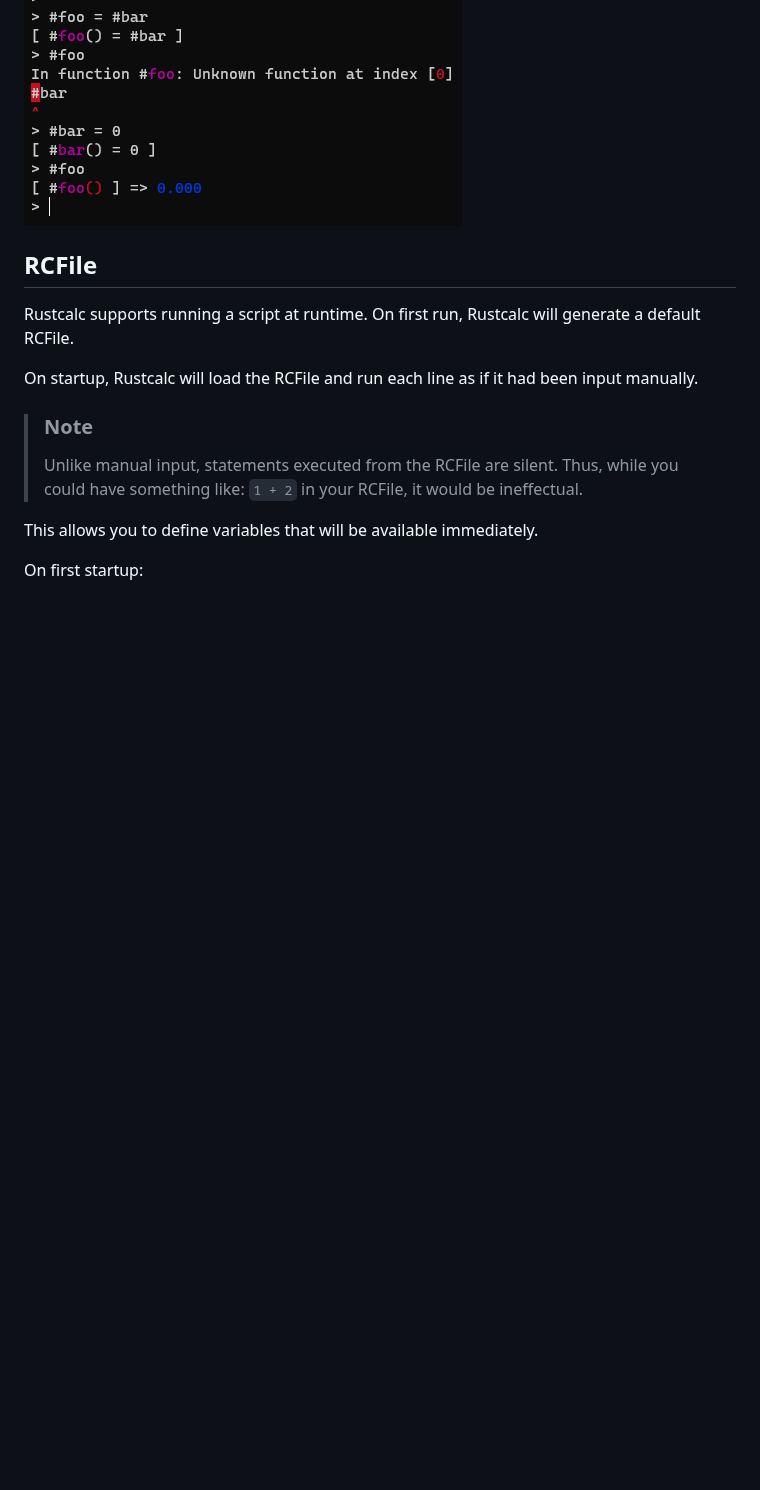
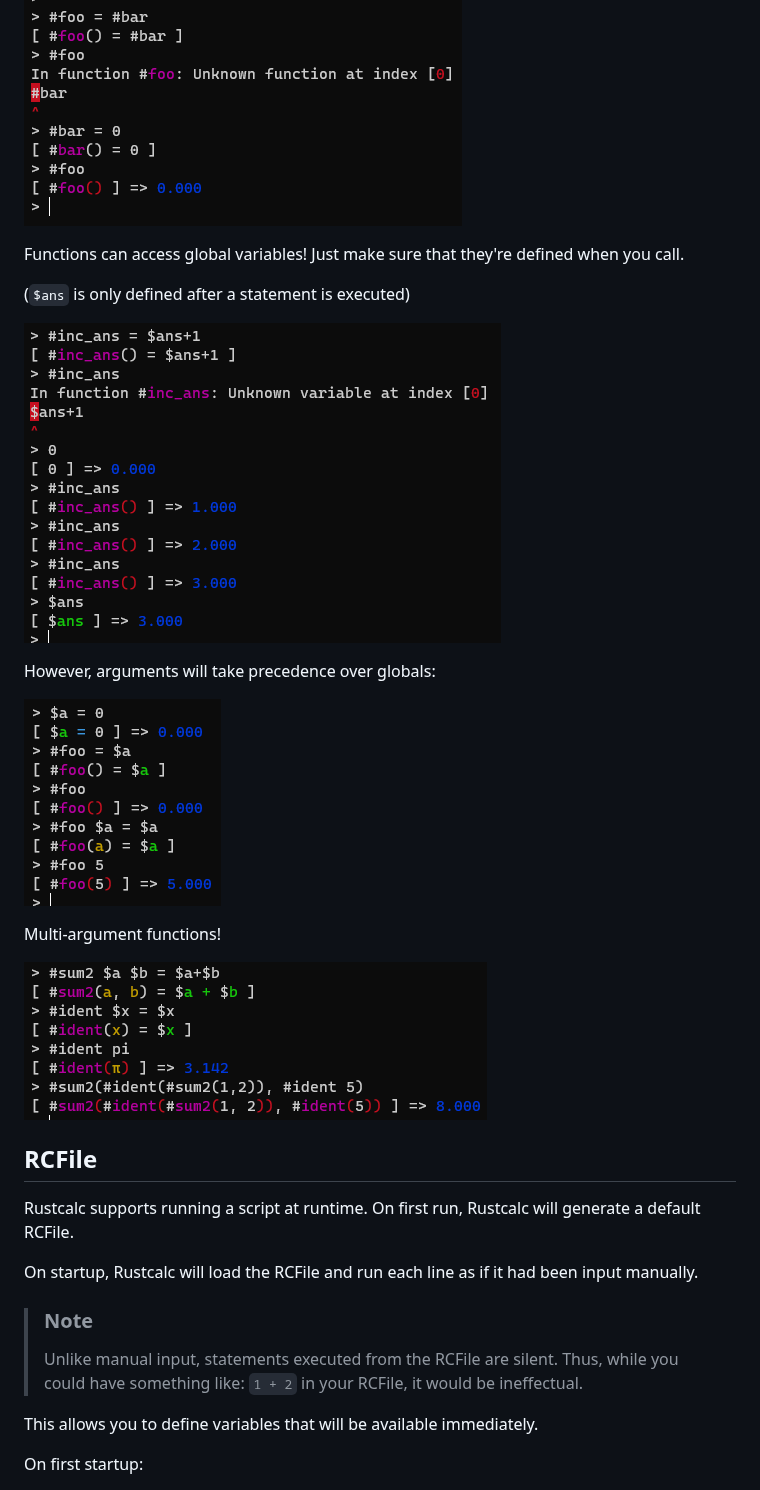
Before and after one commit to George-lewis/rustcalc, a Markdown page: README.md, the part around the change. Rendered like a GitHub page; pictures changed too: screenshots/functions-5.png (added), screenshots/functions-6.png (added), screenshots/functions-7.png (added); blank space fills up the shorter version.

Commit message:
partial readme for functions

```diff
--- a/README.md
+++ b/README.md
@@ -72,6 +72,20 @@ Functions can call themselves!
 Tip: Functions are lazily evaluated, so you can define them out-of-order!
 
 ![](screenshots/functions-4.png)
+
+Functions can access global variables! Just make sure that they're defined when you call.
+
+(`$ans` is only defined after a statement is executed)
+
+![](screenshots/functions-6.png)
+
+However, arguments will take precedence over globals:
+
+![](screenshots/functions-7.png)
+
+Multi-argument functions!
+
+![](screenshots/functions-5.png)
 
 ## RCFile
 
```
